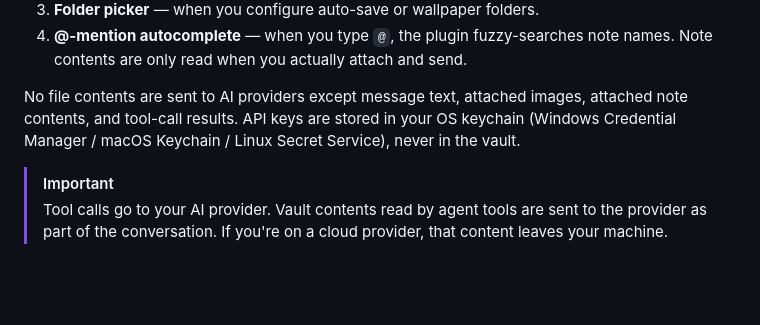
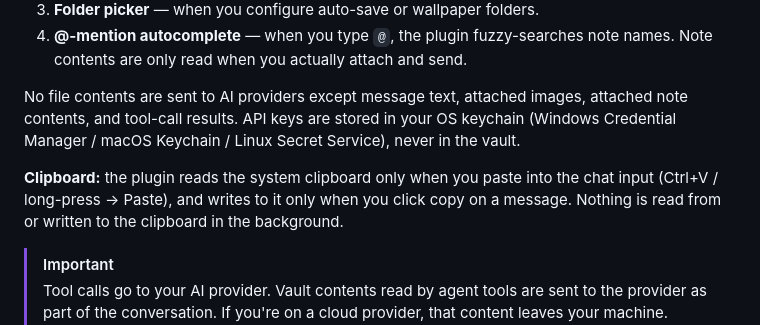
Before and after one commit to JordanNewell/curtis-ai-chat, a Markdown page: README.md, the part around the change. Drawn GitHub-style; blank space fills up the shorter version.

Commit message:
docs(readme): disclose clipboard access (review-flag cleanup)

```diff
--- a/README.md
+++ b/README.md
@@ -252,6 +252,8 @@ Curtis AI Chat accesses your vault files only in user-initiated cases:
 
 No file contents are sent to AI providers except message text, attached images, attached note contents, and tool-call results. API keys are stored in your OS keychain (Windows Credential Manager / macOS Keychain / Linux Secret Service), never in the vault.
 
+**Clipboard:** the plugin reads the system clipboard only when you paste into the chat input (Ctrl+V / long-press → Paste), and writes to it only when you click copy on a message. Nothing is read from or written to the clipboard in the background.
+
 > [!IMPORTANT]
 > Tool calls go to your AI provider. Vault contents read by agent tools are sent to the provider as part of the conversation. If you're on a cloud provider, that content leaves your machine. Switch to Ollama for fully offline operation.
 
```
